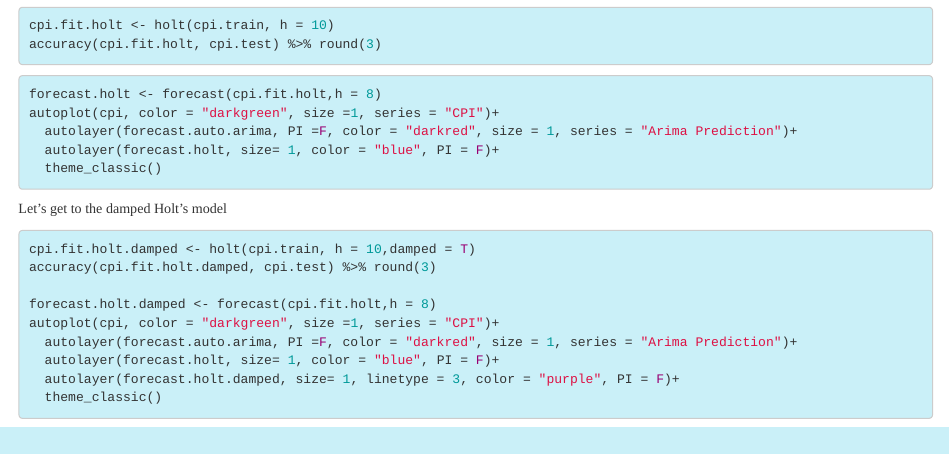
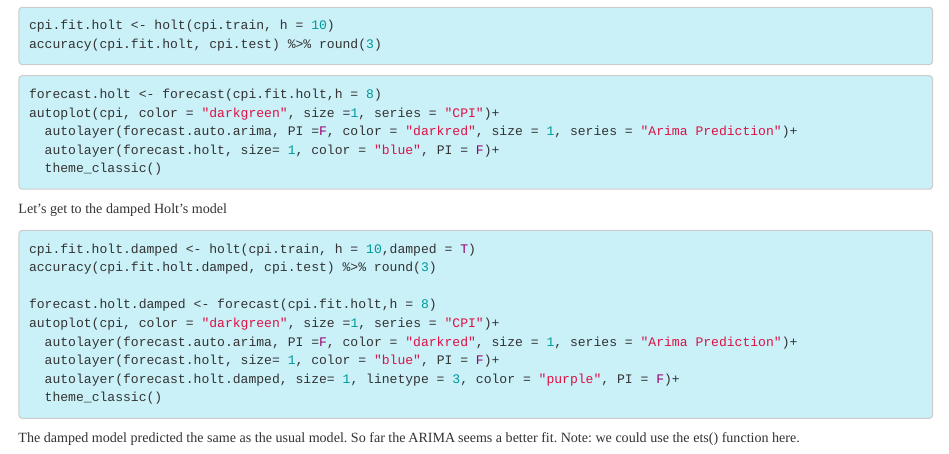
Before and after one commit to HasanJim/US-Consumer-Price-Prediction, an R Markdown document (Analysis of US Consumer Price Index.Rmd): the page in a window 1100 px wide, from 1950 px down. Rendered offline with R 4.5, knitr and Pandoc, with nearby package versions; the code chunks are not run, so their results and figures are left out.

Commit message:
trial commit of rmd

````diff
--- a/Analysis of US Consumer Price Index.Rmd
+++ b/Analysis of US Consumer Price Index.Rmd
@@ -177,3 +177,14 @@ autoplot(cpi, color = "darkgreen", size =1, series = "CPI")+
   autolayer(forecast.holt.damped, size= 1, linetype = 3, color = "purple", PI = F)+
   theme_classic()
 ```
+
+
+The damped model predicted the same as the usual model. So far the ARIMA seems a better fit.
+Note: we could use the ets() function here.
+
+
+```{r}
+
+
+
+```
````
